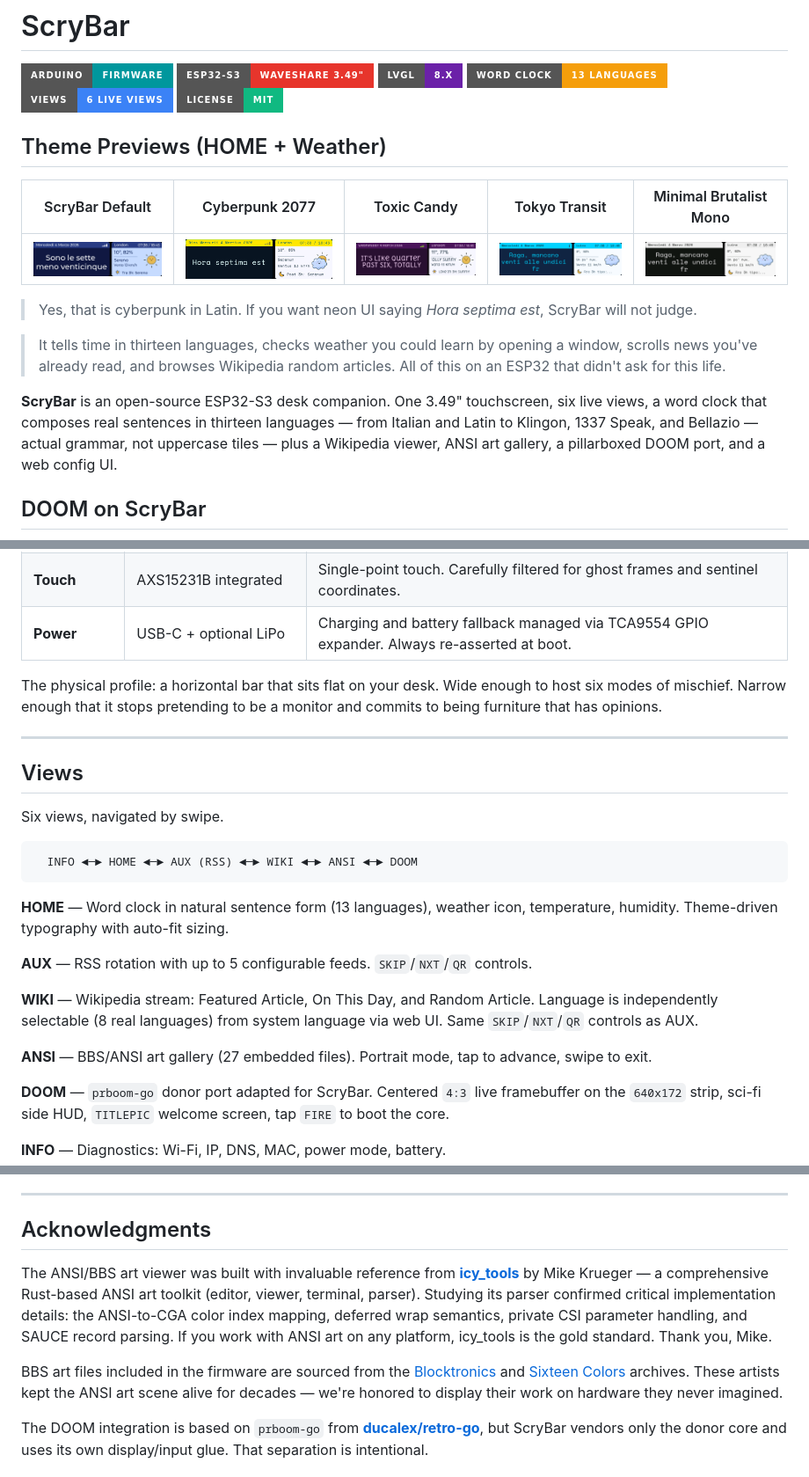
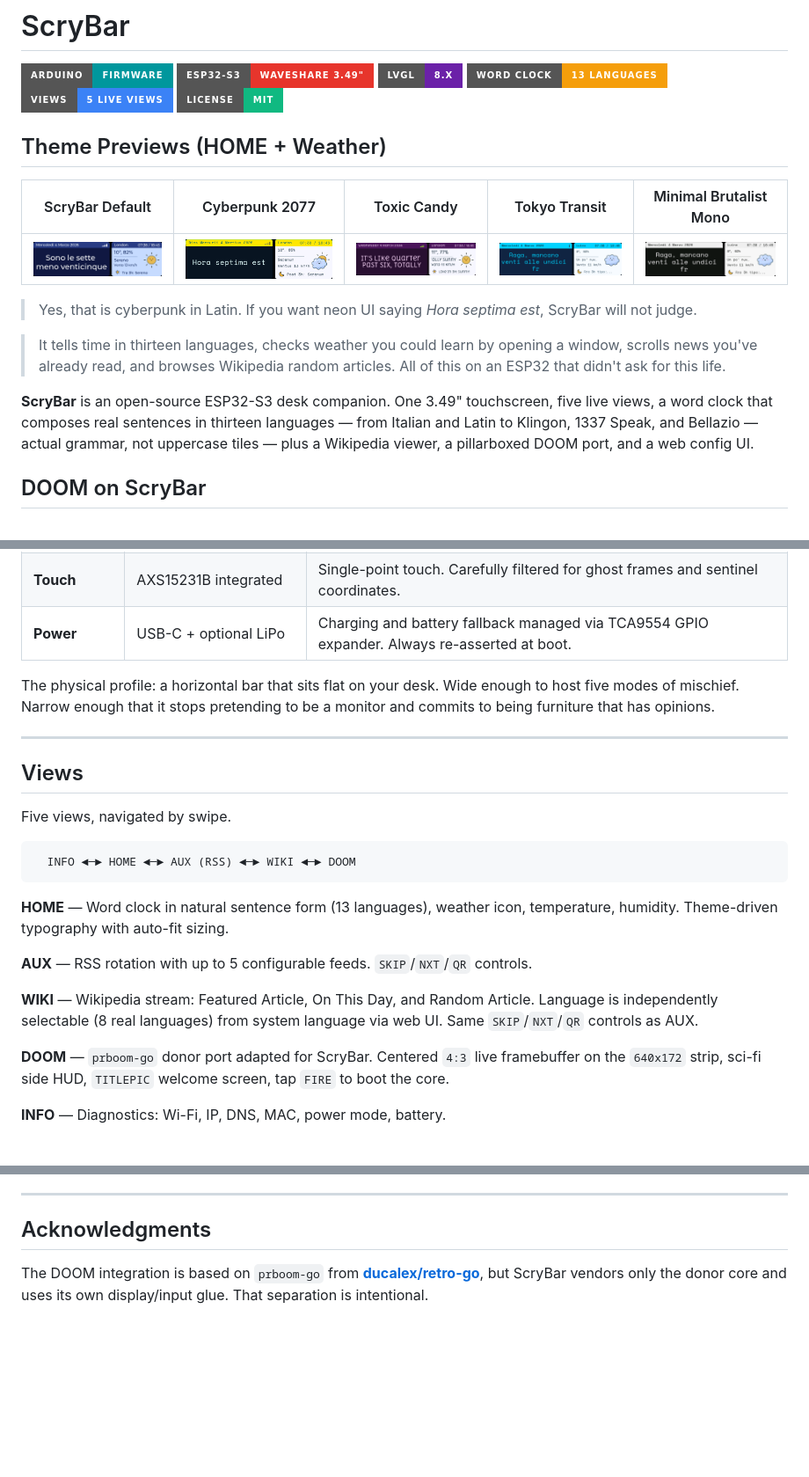
Before and after one commit to enuzzo/scrybar, a Markdown page: README.md, 3 parts joined by grey strips. Shown at 88% size. GitHub-like rendering; badges without logos; blank space fills up the shorter version.

Commit message:
docs: remove ANSI viewer references from README (r184)
Update view count 6→5, remove ANSI from navigation diagram,
drop ANSI view description, remove VIEWANSI serial command,
remove ANSI art acknowledgments (archived, not deleted).

Co-Authored-By: Claude Opus 4.6 <noreply@anthropic.com>

````diff
--- a/README.md
+++ b/README.md
@@ -4,7 +4,7 @@
 [![ESP32-S3](https://img.shields.io/badge/ESP32--S3-Waveshare_3.49"-E7352C?style=for-the-badge&logo=espressif&logoColor=white)](https://www.espressif.com/)
 [![LVGL](https://img.shields.io/badge/LVGL-8.x-6B21A8?style=for-the-badge)](https://lvgl.io/)
 [![Languages](https://img.shields.io/badge/Word_Clock-13_languages-F59E0B?style=for-the-badge)](#word-clock-languages)
-[![Views](https://img.shields.io/badge/Views-6_live_views-3B82F6?style=for-the-badge)](#views)
+[![Views](https://img.shields.io/badge/Views-5_live_views-3B82F6?style=for-the-badge)](#views)
 [![License](https://img.shields.io/badge/License-MIT-10B981?style=for-the-badge)](./LICENSE)
 
 ## Theme Previews (HOME + Weather)
@@ -18,7 +18,7 @@
 > It tells time in thirteen languages, checks weather you could learn by opening a window, scrolls news you've already read, and browses Wikipedia random articles.
 > All of this on an ESP32 that didn't ask for this life.
 
-**ScryBar** is an open-source ESP32-S3 desk companion. One 3.49" touchscreen, six live views, a word clock that composes real sentences in thirteen languages — from Italian and Latin to Klingon, 1337 Speak, and Bellazio — actual grammar, not uppercase tiles — plus a Wikipedia viewer, ANSI art gallery, a pillarboxed DOOM port, and a web config UI.
+**ScryBar** is an open-source ESP32-S3 desk companion. One 3.49" touchscreen, five live views, a word clock that composes real sentences in thirteen languages — from Italian and Latin to Klingon, 1337 Speak, and Bellazio — actual grammar, not uppercase tiles — plus a Wikipedia viewer, a pillarboxed DOOM port, and a web config UI.
 
 ## DOOM on ScryBar
 
@@ -59,16 +59,16 @@ Real `prboom` gameplay now runs directly on the 640x172 ScryBar display with a c
 | **Touch** | AXS15231B integrated | Single-point touch. Carefully filtered for ghost frames and sentinel coordinates. |
 | **Power** | USB-C + optional LiPo | Charging and battery fallback managed via TCA9554 GPIO expander. Always re-asserted at boot. |
 
-The physical profile: a horizontal bar that sits flat on your desk. Wide enough to host six modes of mischief. Narrow enough that it stops pretending to be a monitor and commits to being furniture that has opinions.
+The physical profile: a horizontal bar that sits flat on your desk. Wide enough to host five modes of mischief. Narrow enough that it stops pretending to be a monitor and commits to being furniture that has opinions.
 
 ---
 
 ## Views
 
-Six views, navigated by swipe.
+Five views, navigated by swipe.
 
 ```
-  INFO ◄─► HOME ◄─► AUX (RSS) ◄─► WIKI ◄─► ANSI ◄─► DOOM
+  INFO ◄─► HOME ◄─► AUX (RSS) ◄─► WIKI ◄─► DOOM
 ```
 
 **HOME** — Word clock in natural sentence form (13 languages), weather icon, temperature, humidity. Theme-driven typography with auto-fit sizing.
@@ -76,8 +76,6 @@ Six views, navigated by swipe.
 **AUX** — RSS rotation with up to 5 configurable feeds. `SKIP`/`NXT`/`QR` controls.
 
 **WIKI** — Wikipedia stream: Featured Article, On This Day, and Random Article. Language is independently selectable (8 real languages) from system language via web UI. Same `SKIP`/`NXT`/`QR` controls as AUX.
-
-**ANSI** — BBS/ANSI art gallery (27 embedded files). Portrait mode, tap to advance, swipe to exit.
 
 **DOOM** — `prboom-go` donor port adapted for ScryBar. Centered `4:3` live framebuffer on the `640x172` strip, sci-fi side HUD, `TITLEPIC` welcome screen, tap `FIRE` to boot the core.
 
@@ -288,10 +285,6 @@ Send `SAVERON` first to freeze the frame. Wire format is `rgb565be`.
 
 ## Acknowledgments
 
-The ANSI/BBS art viewer was built with invaluable reference from **[icy_tools](https://github.com/mkrueger/icy_tools)** by Mike Krueger — a comprehensive Rust-based ANSI art toolkit (editor, viewer, terminal, parser). Studying its parser confirmed critical implementation details: the ANSI-to-CGA color index mapping, deferred wrap semantics, private CSI parameter handling, and SAUCE record parsing. If you work with ANSI art on any platform, icy_tools is the gold standard. Thank you, Mike.
-
-BBS art files included in the firmware are sourced from the [Blocktronics](http://blocktronics.org/) and [Sixteen Colors](https://16colo.rs/) archives. These artists kept the ANSI art scene alive for decades — we're honored to display their work on hardware they never imagined.
-
 The DOOM integration is based on `prboom-go` from **[ducalex/retro-go](https://github.com/ducalex/retro-go)**, but ScryBar vendors only the donor core and uses its own display/input glue. That separation is intentional.
 
 ## Open Source Spirit
````
Also changed, not shown: other parts of README.md (+0 -1 lines).
